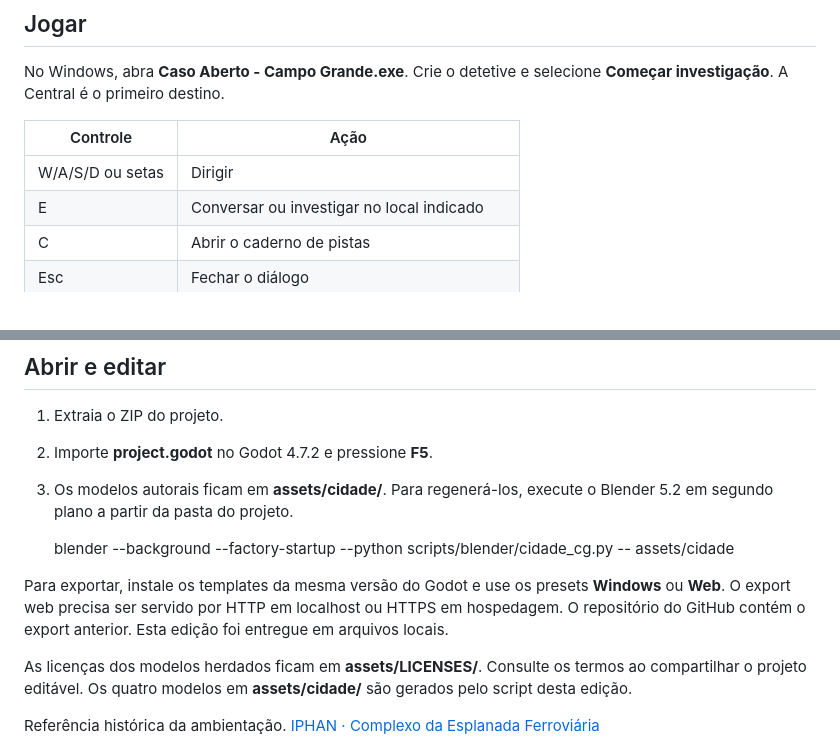
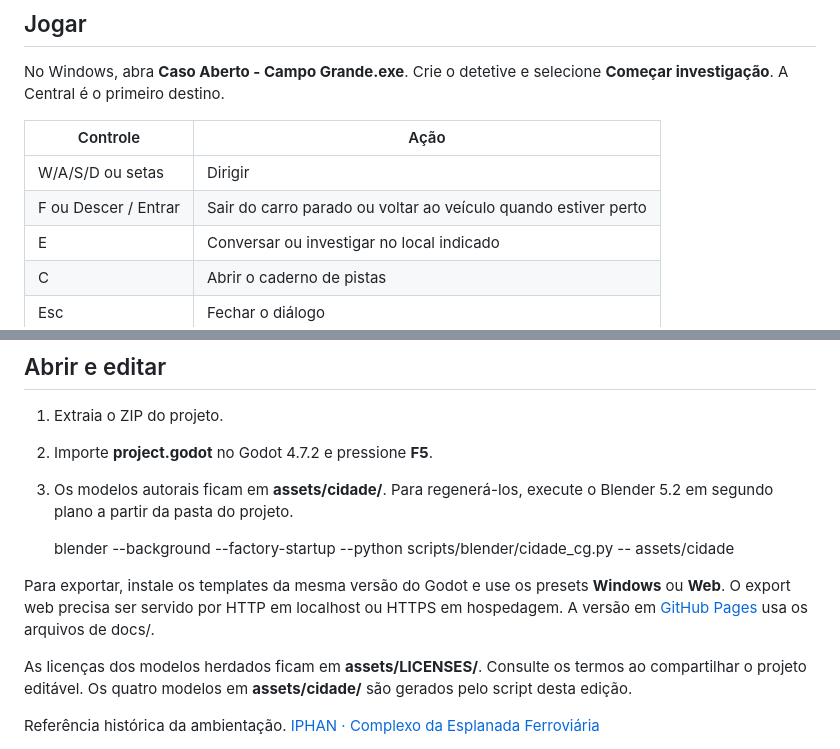
Before and after one commit to contato673/CASO-ABERTO-GPT, a Markdown page: REVISAO.md, 2 parts joined by grey strips. Rendered like a GitHub page.

```diff
--- a/REVISAO.md
+++ b/REVISAO.md
@@ -7,6 +7,7 @@ No Windows, abra **Caso Aberto - Campo Grande.exe**. Crie o detetive e selecione
 | Controle | Ação |
 | --- | --- |
 | W/A/S/D ou setas | Dirigir |
+| F ou Descer / Entrar | Sair do carro parado ou voltar ao veículo quando estiver perto |
 | E | Conversar ou investigar no local indicado |
 | C | Abrir o caderno de pistas |
 | Esc | Fechar o diálogo |
@@ -44,7 +55,7 @@ A história, a Central e os personagens do caso são ficcionais. Os marcos foram
 
     blender --background --factory-startup --python scripts/blender/cidade_cg.py -- assets/cidade
 
-Para exportar, instale os templates da mesma versão do Godot e use os presets **Windows** ou **Web**. O export web precisa ser servido por HTTP em localhost ou HTTPS em hospedagem. O repositório do GitHub contém o export anterior. Esta edição foi entregue em arquivos locais.
+Para exportar, instale os templates da mesma versão do Godot e use os presets **Windows** ou **Web**. O export web precisa ser servido por HTTP em localhost ou HTTPS em hospedagem. A versão em [GitHub Pages](https://contato673.github.io/CASO-ABERTO-GPT/) usa os arquivos de docs/.
 
 As licenças dos modelos herdados ficam em **assets/LICENSES/**. Consulte os termos ao compartilhar o projeto editável. Os quatro modelos em **assets/cidade/** são gerados pelo script desta edição.
 
```
Also changed, not shown: other parts of REVISAO.md (+17 -7 lines), README.md (+3 -2 lines), assets/cidade/pedestres.png (added), captura.png, testes-visuais/casa-artesao.png (added), testes-visuais/central-mobile.png (added), testes-visuais/noite-mobile.png (added), testes-visuais/torres.png (added), 9 other files.
